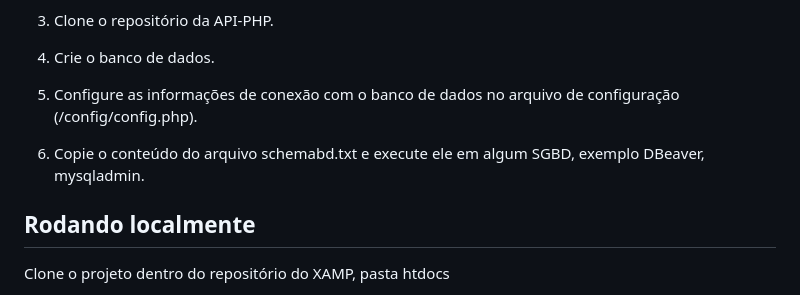
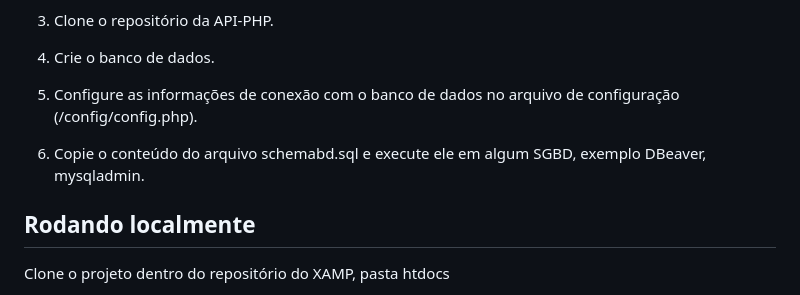
Before and after one commit to jdeymisson/api-php, a Markdown page: README.md, the part around the change. GitHub-like rendering.

```diff
--- a/README.md
+++ b/README.md
@@ -21,7 +21,7 @@ Essa API é uma aplicação simples projetada para realizar operações CRUD (Cr
 
 5. Configure as informações de conexão com o banco de dados no arquivo de configuração (/config/config.php).
 
-6. Copie o conteúdo do arquivo schemabd.txt e execute ele em algum  SGBD, exemplo DBeaver, mysqladmin.
+6. Copie o conteúdo do arquivo schemabd.sql e execute ele em algum  SGBD, exemplo DBeaver, mysqladmin.
 
 ## Rodando localmente
 
```
